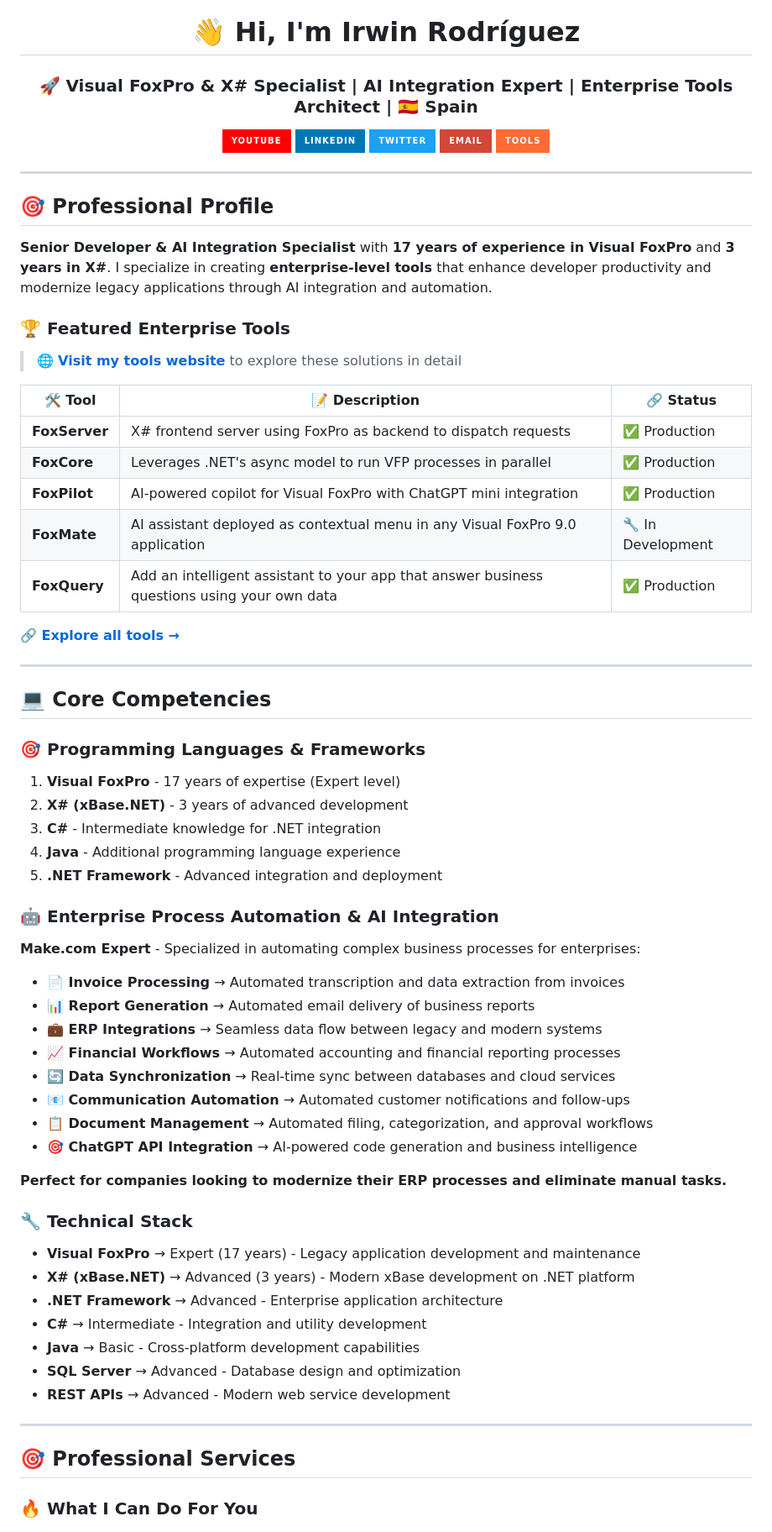
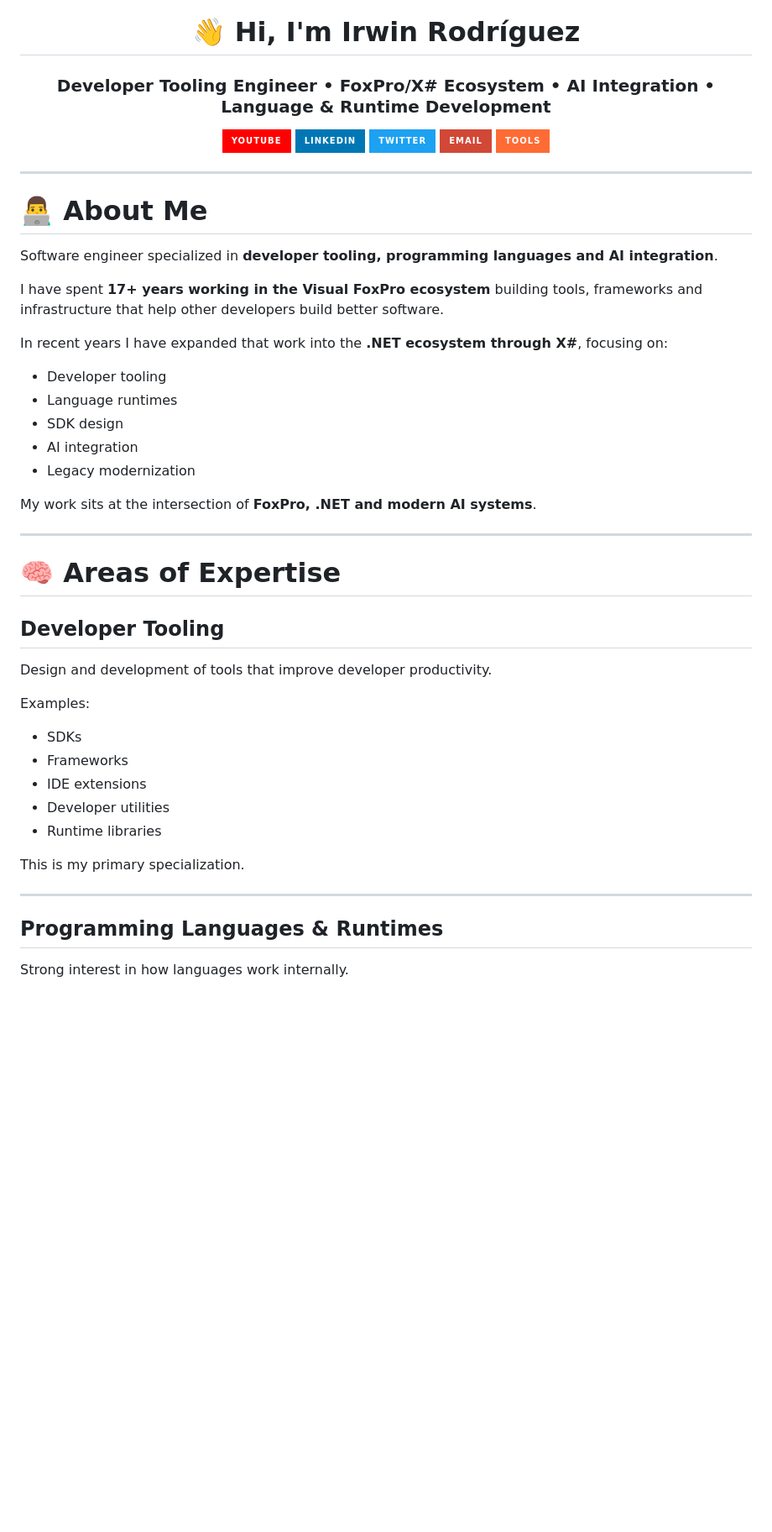
Before and after one commit to Irwin1985/Irwin1985, a Markdown page: README.md, the part around one of its changes. Shown at 84% size. Rendered like a GitHub page; badges without logos; blank space fills up the shorter version.

Commit message:
Revise README with updated professional information
Updated personal introduction and professional profile to reflect current expertise and services offered.

```diff
--- a/README.md
+++ b/README.md
@@ -1,76 +1,55 @@
 <h1 align="center">👋 Hi, I'm Irwin Rodríguez</h1>
-<h3 align="center">🚀 Visual FoxPro & X# Specialist | AI Integration Expert | Enterprise Tools Architect | 🇪🇸 Spain</h3>
+<h3 align="center">Developer Tooling Engineer • FoxPro/X# Ecosystem • AI Integration • Language & Runtime Development</h3>
 
 <div align="center">
 
-[![YouTube](https://img.shields.io/badge/YouTube-FF0000?style=for-the-badge&logo=youtube&logoColor=white)](https://youtube.com/IrwinRodriguez)
-[![LinkedIn](https://img.shields.io/badge/LinkedIn-0077B5?style=for-the-badge&logo=linkedin&logoColor=white)](https://www.linkedin.com/in/irwin1985/)
-[![Twitter](https://img.shields.io/badge/Twitter-1DA1F2?style=for-the-badge&logo=twitter&logoColor=white)](https://twitter.com/irwin_rg)
-[![Email](https://img.shields.io/badge/Email-D14836?style=for-the-badge&logo=gmail&logoColor=white)](mailto:rodriguez.irwin@gmail.com)
-[![Website](https://img.shields.io/badge/Tools-FF6B35?style=for-the-badge&logo=firefox&logoColor=white)](http://www.patreonfox.com/tools)
+[![YouTube](https://img.shields.io/badge/YouTube-FF0000?style=for-the-badge\&logo=youtube\&logoColor=white)](https://youtube.com/IrwinRodriguez)
+[![LinkedIn](https://img.shields.io/badge/LinkedIn-0077B5?style=for-the-badge\&logo=linkedin\&logoColor=white)](https://www.linkedin.com/in/irwin1985/)
+[![Twitter](https://img.shields.io/badge/Twitter-1DA1F2?style=for-the-badge\&logo=twitter\&logoColor=white)](https://twitter.com/irwin_rg)
+[![Email](https://img.shields.io/badge/Email-D14836?style=for-the-badge\&logo=gmail\&logoColor=white)](mailto:rodriguez.irwin@gmail.com)
+[![Tools](https://img.shields.io/badge/Tools-FF6B35?style=for-the-badge\&logo=firefox\&logoColor=white)](http://www.patreonfox.com/tools)
 
 </div>
 
 ---
 
-## 🎯 **Professional Profile**
+# 👨‍💻 About Me
 
-**Senior Developer & AI Integration Specialist** with **17 years of experience in Visual FoxPro** and **3 years in X#**. I specialize in creating **enterprise-level tools** that enhance developer productivity and modernize legacy applications through AI integration and automation.
+Software engineer specialized in **developer tooling, programming languages and AI integration**.
 
-### 🏆 **Featured Enterprise Tools**
+I have spent **17+ years working in the Visual FoxPro ecosystem** building tools, frameworks and infrastructure that help other developers build better software.
 
-> 🌐 **[Visit my tools website](http://www.patreonfox.com/tools)** to explore these solutions in detail
+In recent years I have expanded that work into the **.NET ecosystem through X#**, focusing on:
 
-| 🛠️ **Tool** | 📝 **Description** | 🔗 **Status** |
-|-------------|-------------------|---------------|
-| **FoxServer** | X# frontend server using FoxPro as backend to dispatch requests | ✅ Production |
-| **FoxCore** | Leverages .NET's async model to run VFP processes in parallel | ✅ Production |
-| **FoxPilot** | AI-powered copilot for Visual FoxPro with ChatGPT mini integration | ✅ Production |
-| **FoxMate** | AI assistant deployed as contextual menu in any Visual FoxPro 9.0 application | 🔧 In Development |
-| **FoxQuery** | Add an intelligent assistant to your app that answer business questions using your own data | ✅ Production |
+* Developer tooling
+* Language runtimes
+* SDK design
+* AI integration
+* Legacy modernization
 
-**🔗 [Explore all tools →](http://www.patreonfox.com/tools)**
+My work sits at the intersection of **FoxPro, .NET and modern AI systems**.
 
 ---
 
-## 💻 **Core Competencies**
+# 🧠 Areas of Expertise
 
-### 🎯 **Programming Languages & Frameworks**
+## Developer Tooling
 
-1. **Visual FoxPro** - 17 years of expertise (Expert level)
-2. **X# (xBase.NET)** - 3 years of advanced development
-3. **C#** - Intermediate knowledge for .NET integration
-4. **Java** - Additional programming language experience
-5. **.NET Framework** - Advanced integration and deployment
+Design and development of tools that improve developer productivity.
 
-### 🤖 **Enterprise Process Automation & AI Integration**
+Examples:
 
-**Make.com Expert** - Specialized in automating complex business processes for enterprises:
+* SDKs
+* Frameworks
+* IDE extensions
+* Developer utilities
+* Runtime libraries
 
-- **📄 Invoice Processing** → Automated transcription and data extraction from invoices
-- **📊 Report Generation** → Automated email delivery of business reports
-- **💼 ERP Integrations** → Seamless data flow between legacy and modern systems
-- **📈 Financial Workflows** → Automated accounting and financial reporting processes
-- **🔄 Data Synchronization** → Real-time sync between databases and cloud services
-- **📧 Communication Automation** → Automated customer notifications and follow-ups
-- **📋 Document Management** → Automated filing, categorization, and approval workflows
-- **🎯 ChatGPT API Integration** → AI-powered code generation and business intelligence
-
-**Perfect for companies looking to modernize their ERP processes and eliminate manual tasks.**
-
-### 🔧 **Technical Stack**
-
-- **Visual FoxPro** → Expert (17 years) - Legacy application development and maintenance
-- **X# (xBase.NET)** → Advanced (3 years) - Modern xBase development on .NET platform
-- **.NET Framework** → Advanced - Enterprise application architecture
-- **C#** → Intermediate - Integration and utility development
-- **Java** → Basic - Cross-platform development capabilities
-- **SQL Server** → Advanced - Database design and optimization
-- **REST APIs** → Advanced - Modern web service development
+This is my primary specialization.
 
 ---
 
-## 🎯 **Professional Services**
+## Programming Languages & Runtimes
 
-### 🔥 **What I Can Do For You**
+Strong interest in how languages work internally.
 
```
Also changed, not shown: other parts of README.md (+177 -56 lines).
